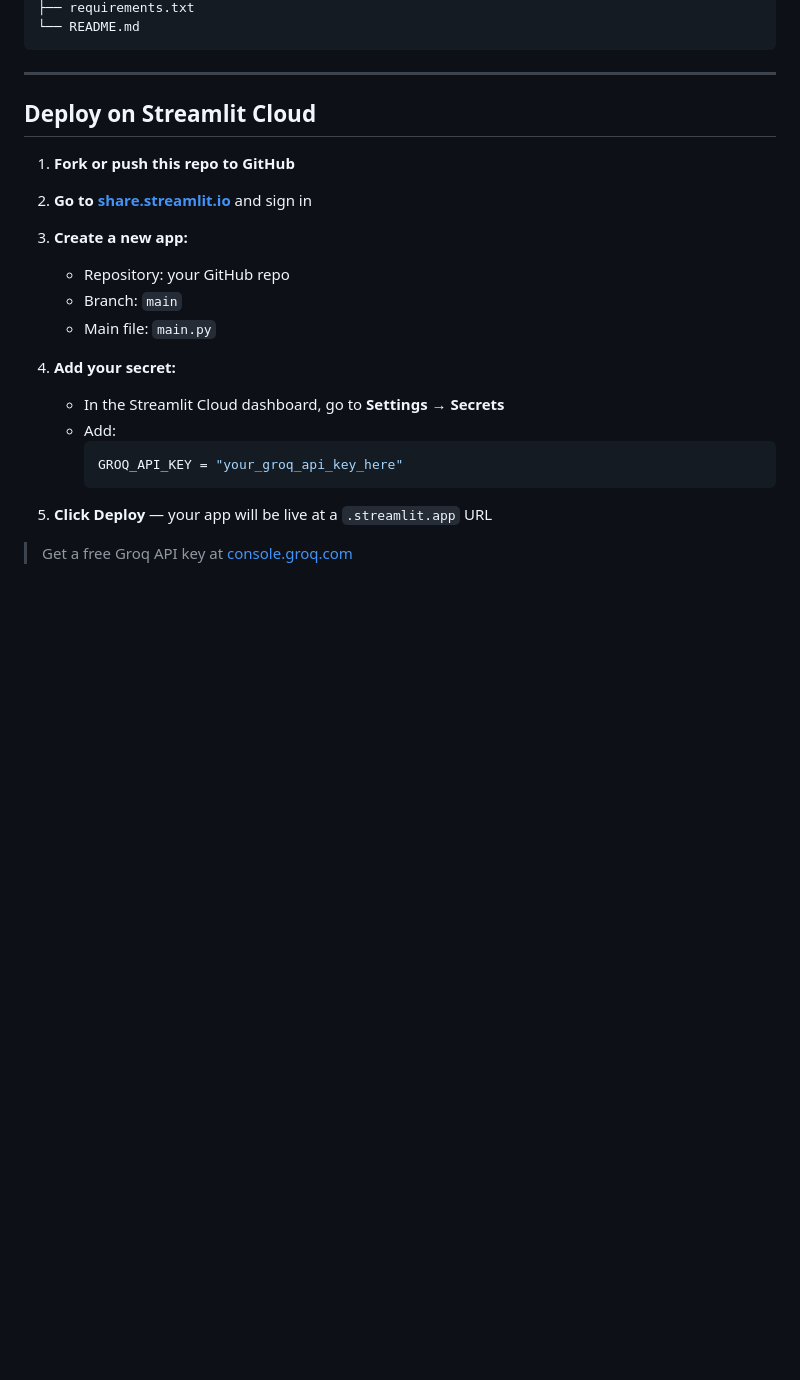
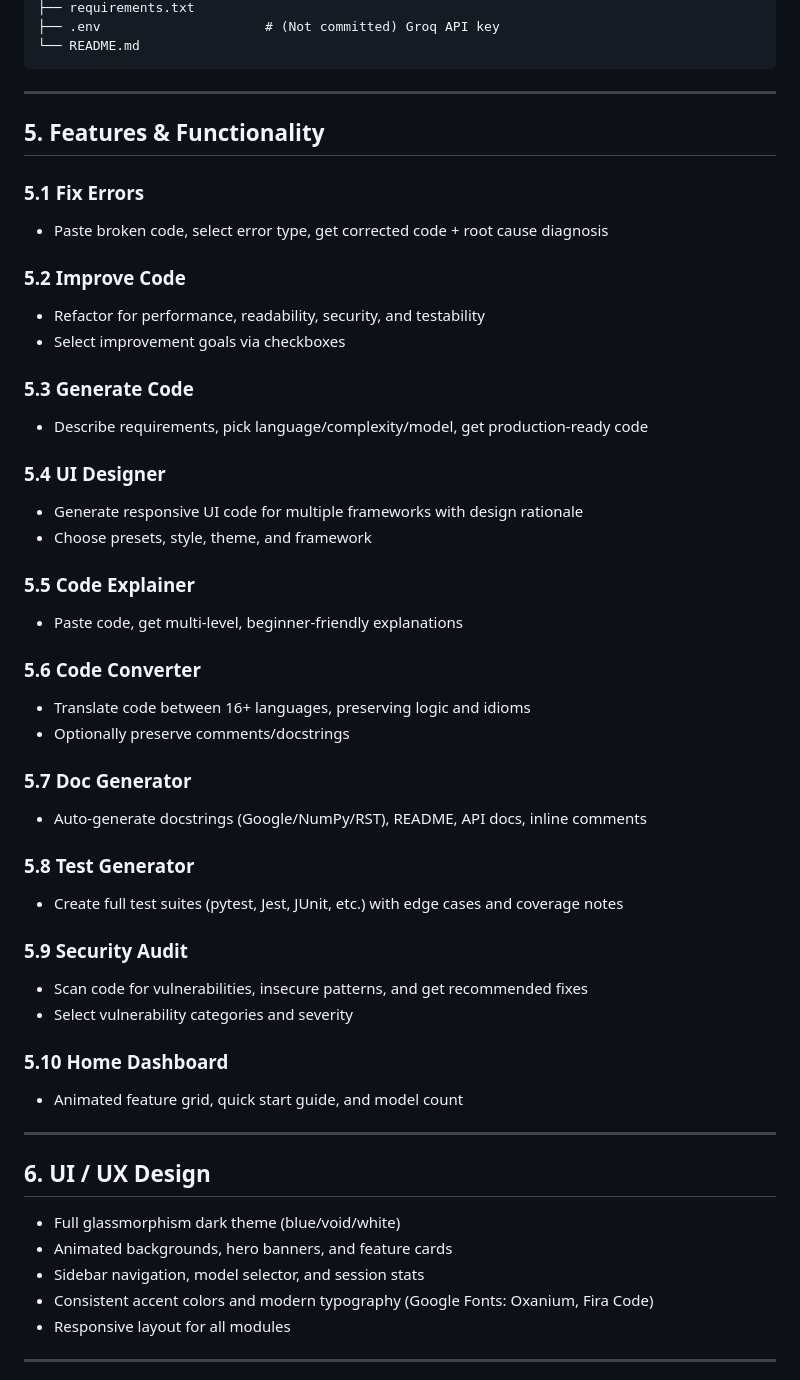
Before and after one commit to hajrasarwar22/ai-code-assistant-pro, a Markdown page: README.md, the part around one of its changes. Rendered like a GitHub page; blank space fills up the shorter version.

````diff
--- a/README.md
+++ b/README.md
@@ -54,27 +100,54 @@ code-assistant-pro/
 ├── requirements.txt
+├── .env                     # (Not committed) Groq API key
 └── README.md
 ```
 
 ---
 
-## Deploy on Streamlit Cloud
+## 5. Features & Functionality
 
-1. **Fork or push this repo to GitHub**
+### 5.1 Fix Errors
+- Paste broken code, select error type, get corrected code + root cause diagnosis
 
-2. **Go to [share.streamlit.io](https://share.streamlit.io)** and sign in
+### 5.2 Improve Code
+- Refactor for performance, readability, security, and testability
+- Select improvement goals via checkboxes
 
-3. **Create a new app:**
-   - Repository: your GitHub repo
-   - Branch: `main`
-   - Main file: `main.py`
+### 5.3 Generate Code
+- Describe requirements, pick language/complexity/model, get production-ready code
 
-4. **Add your secret:**
-   - In the Streamlit Cloud dashboard, go to **Settings → Secrets**
-   - Add:
-     ```toml
-     GROQ_API_KEY = "your_groq_api_key_here"
-     ```
+### 5.4 UI Designer
+- Generate responsive UI code for multiple frameworks with design rationale
+- Choose presets, style, theme, and framework
 
-5. **Click Deploy** — your app will be live at a `.streamlit.app` URL
+### 5.5 Code Explainer
+- Paste code, get multi-level, beginner-friendly explanations
 
-> Get a free Groq API key at [console.groq.com](https://console.groq.com)
+### 5.6 Code Converter
+- Translate code between 16+ languages, preserving logic and idioms
+- Optionally preserve comments/docstrings
+
+### 5.7 Doc Generator
+- Auto-generate docstrings (Google/NumPy/RST), README, API docs, inline comments
+
+### 5.8 Test Generator
+- Create full test suites (pytest, Jest, JUnit, etc.) with edge cases and coverage notes
+
+### 5.9 Security Audit
+- Scan code for vulnerabilities, insecure patterns, and get recommended fixes
+- Select vulnerability categories and severity
+
+### 5.10 Home Dashboard
+- Animated feature grid, quick start guide, and model count
+
+---
+
+## 6. UI / UX Design
+- Full glassmorphism dark theme (blue/void/white)
+- Animated backgrounds, hero banners, and feature cards
+- Sidebar navigation, model selector, and session stats
+- Consistent accent colors and modern typography (Google Fonts: Oxanium, Fira Code)
+- Responsive layout for all modules
+
+---
+
````
Also changed, not shown: other parts of README.md (+130 -17 lines).
